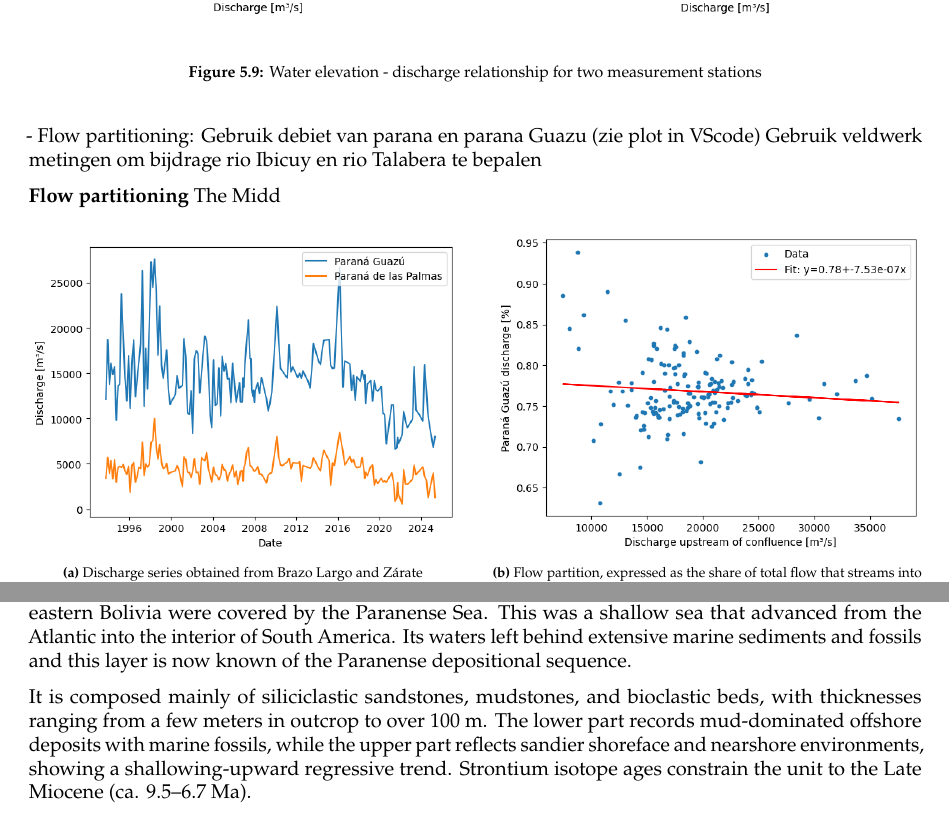
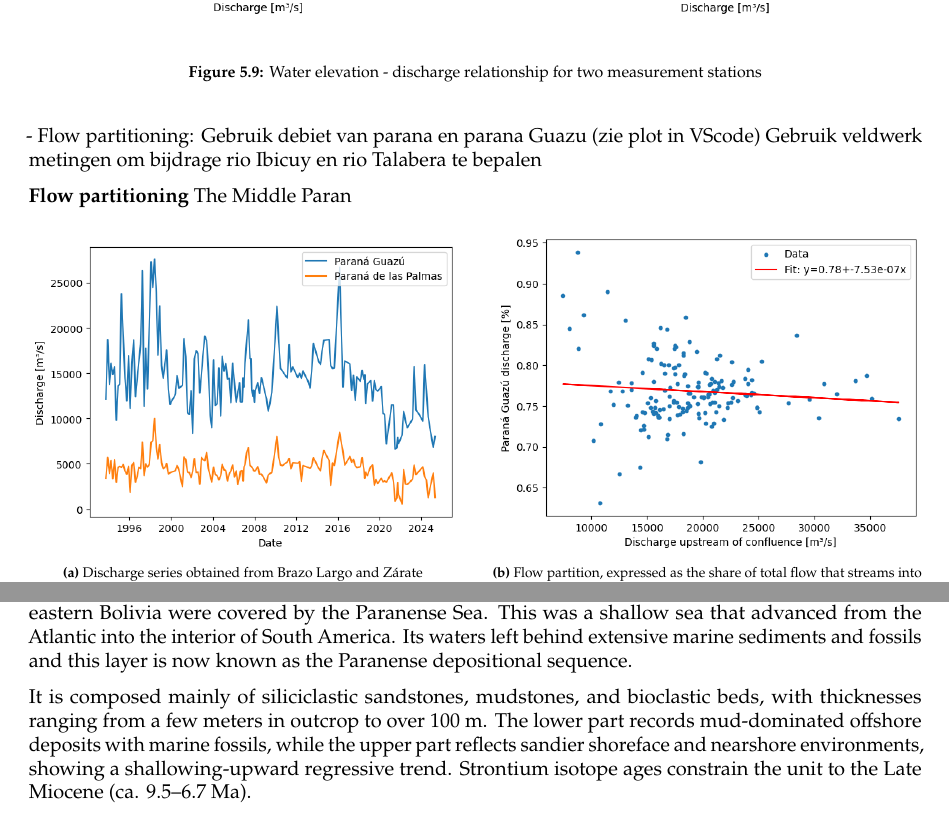
Before and after one commit to Njeapp2/bibtex, a LaTeX thesis (report.tex, which reads mainmatter/Chapter-9.tex, mainmatter/chapter-5.tex): two parts of pages 31 and 41 of 46, joined at a grey line, cut so that both start at the same text. Compiled offline with pdfLaTeX.

Commit message:
Update on Overleaf.

```diff
--- a/mainmatter/Chapter-9.tex
+++ b/mainmatter/Chapter-9.tex
@@ -48,6 +48,6 @@ The open estuary sediments were deposited during postglacial sea-level rise and
 These are olive-green clays to silty clays with thin fine-sand layers, scattered or concentrated shell beds, and fossil content confirming estuarine conditions. The unit is dated to the Holocene, with its base at ~6670 +/- 100 years BP, occurring between –22 and –0 m and reaching up to 20 m thick.
 
 \subsection{Paranense depositional sequence}
-During the Miocene, large portions of present-day Argentina, Uruguay, Paraguay, southern Brazil, and eastern Bolivia were covered by the Paranense Sea. This was a shallow sea that advanced from the Atlantic into the interior of South America. Its waters left behind extensive marine sediments and fossils and this layer is now known of the Paranense depositional sequence.
+During the Miocene, large portions of present-day Argentina, Uruguay, Paraguay, southern Brazil, and eastern Bolivia were covered by the Paranense Sea. This was a shallow sea that advanced from the Atlantic into the interior of South America. Its waters left behind extensive marine sediments and fossils and this layer is now known as the Paranense depositional sequence.
 
 It is composed mainly of siliciclastic sandstones, mudstones, and bioclastic beds, with thicknesses ranging from a few meters in outcrop to over 100 m. The lower part records mud-dominated offshore deposits with marine fossils, while the upper part reflects sandier shoreface and nearshore environments, showing a shallowing-upward regressive trend. Strontium isotope ages constrain the unit to the Late Miocene (ca. 9.5–6.7 Ma).
--- a/mainmatter/chapter-5.tex
+++ b/mainmatter/chapter-5.tex
@@ -212,7 +212,7 @@ The Paraná Guazu is influenced by both tidal and fluvial controls.
     Gebruik veldwerk metingen om bijdrage rio Ibicuy en rio Talabera te bepalen
 
 \textbf{Flow partitioning}
-The Midd
+The Middle Paran
 
 \begin{figure}[h!]
     \centering
```
